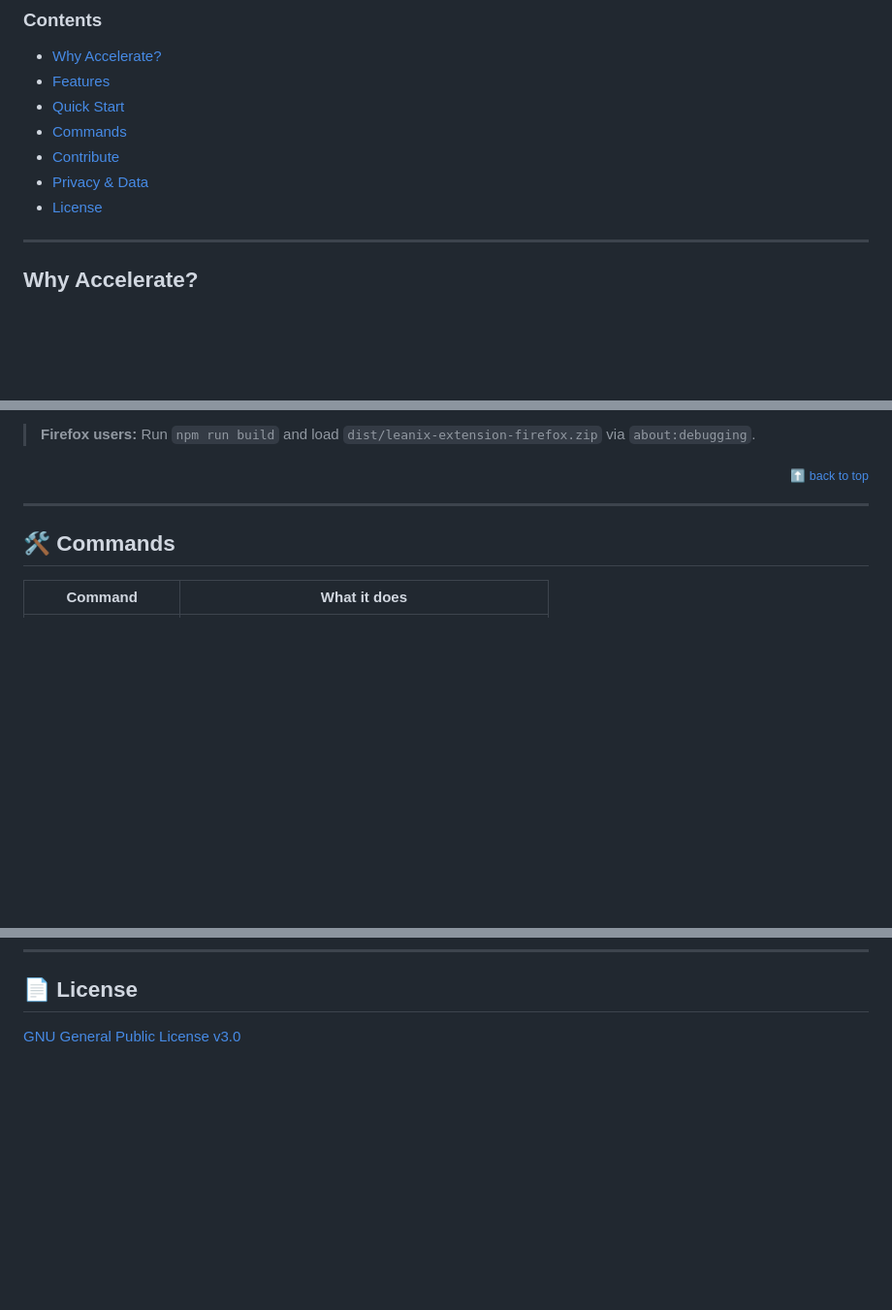
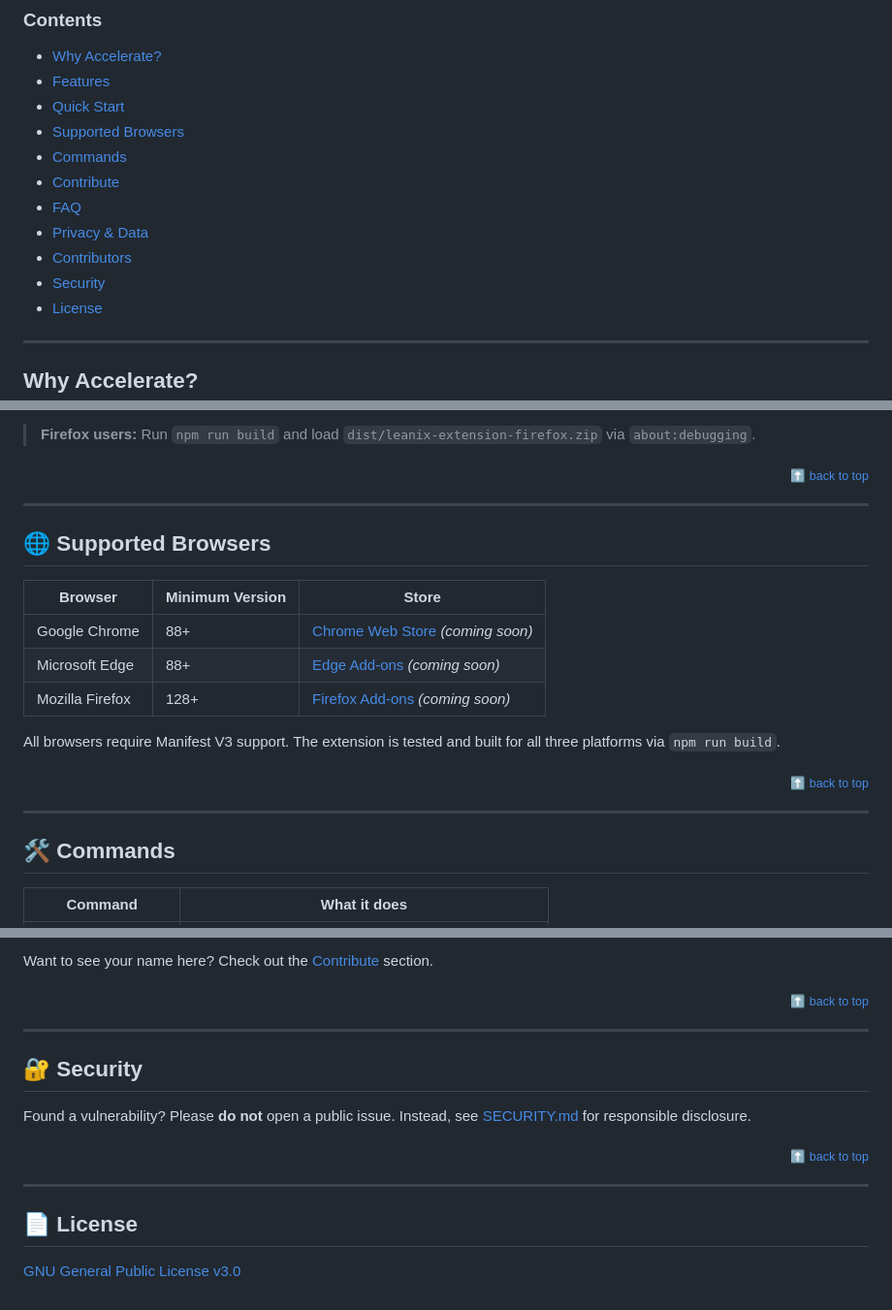
Before and after one commit to mitchelljfranklin/LeanIX-Accelerate, a Markdown page: README.md, 3 parts joined by grey strips. Shown at 97% size. Rendered like a GitHub page; blank space fills up the shorter version.

```diff
--- a/README.md
+++ b/README.md
@@ -24,9 +34,13 @@
 - [Why Accelerate?](#why-accelerate)
 - [Features](#-features)
 - [Quick Start](#-quick-start)
+- [Supported Browsers](#-supported-browsers)
 - [Commands](#-commands)
 - [Contribute](#-contribute)
+- [FAQ](#-faq)
 - [Privacy & Data](#-privacy--data)
+- [Contributors](#-contributors)
+- [Security](#-security)
 - [License](#-license)
 
 ---
@@ -98,6 +112,20 @@ Then:
 
 ---
 
+## 🌐 Supported Browsers
+
+| Browser | Minimum Version | Store |
+|---|---|---|
+| Google Chrome | 88+ | [Chrome Web Store](https://chromewebstore.google.com) *(coming soon)* |
+| Microsoft Edge | 88+ | [Edge Add-ons](https://microsoftedge.microsoft.com/addons) *(coming soon)* |
+| Mozilla Firefox | 128+ | [Firefox Add-ons](https://addons.mozilla.org) *(coming soon)* |
+
+All browsers require Manifest V3 support. The extension is tested and built for all three platforms via `npm run build`.
+
+<p align="right"><sub><a href="#">⬆ back to top</a></sub></p>
+
+---
+
 ## 🛠 Commands
 
 | Command | What it does |
@@ -245,3 +353,17 @@ You can verify all of this yourself — the source is 100% open and right here.
+Want to see your name here? Check out the [Contribute](#-contribute) section.
+
+<p align="right"><sub><a href="#">⬆ back to top</a></sub></p>
+
+---
+
+## 🔐 Security
+
+Found a vulnerability? Please **do not** open a public issue. Instead, see [SECURITY.md](SECURITY.md) for responsible disclosure.
+
+<p align="right"><sub><a href="#">⬆ back to top</a></sub></p>
+
+---
+
 ## 📄 License
 
 [GNU General Public License v3.0](https://www.gnu.org/licenses/gpl-3.0.html)
```
Also changed, not shown: other parts of README.md (+90 -0 lines), SECURITY.md (added, +40 -0 lines).
